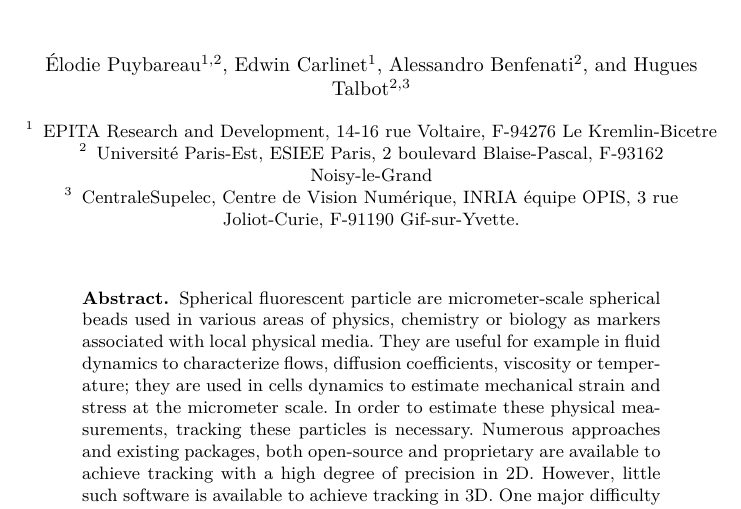
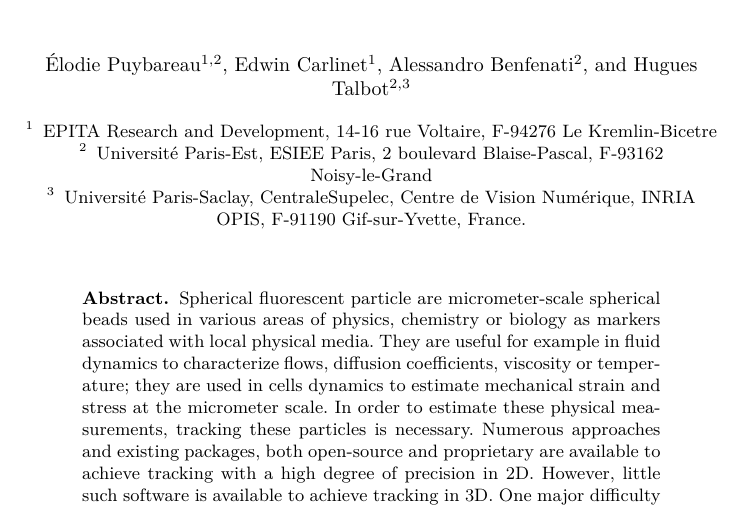
Before and after one commit to hugues-talbot/Spherical-fluorescent-particle-segmentation-and-tracking-in-3D-confocal-microscopy, a LaTeX thesis (main.tex): part of page 1 of 12, cut so that both start at the same text. Compiled offline with pdfLaTeX.

Commit message:
affiliations

```diff
--- a/main.tex
+++ b/main.tex
@@ -128,8 +128,8 @@ EPITA Research and Development,
 \and
 Université Paris-Est, ESIEE Paris, 2 boulevard Blaise-Pascal, F-93162 Noisy-le-Grand
 \and
-CentraleSupelec, Centre de Vision Numérique, INRIA équipe OPIS, 3 rue Joliot-Curie, F-91190
-Gif-sur-Yvette.
+Universit\'e Paris-Saclay, CentraleSupelec, Centre de Vision Numérique, INRIA OPIS, F-91190
+Gif-sur-Yvette, France.
 }
 
 \maketitle
```
Also changed, not shown: main.pdf.
